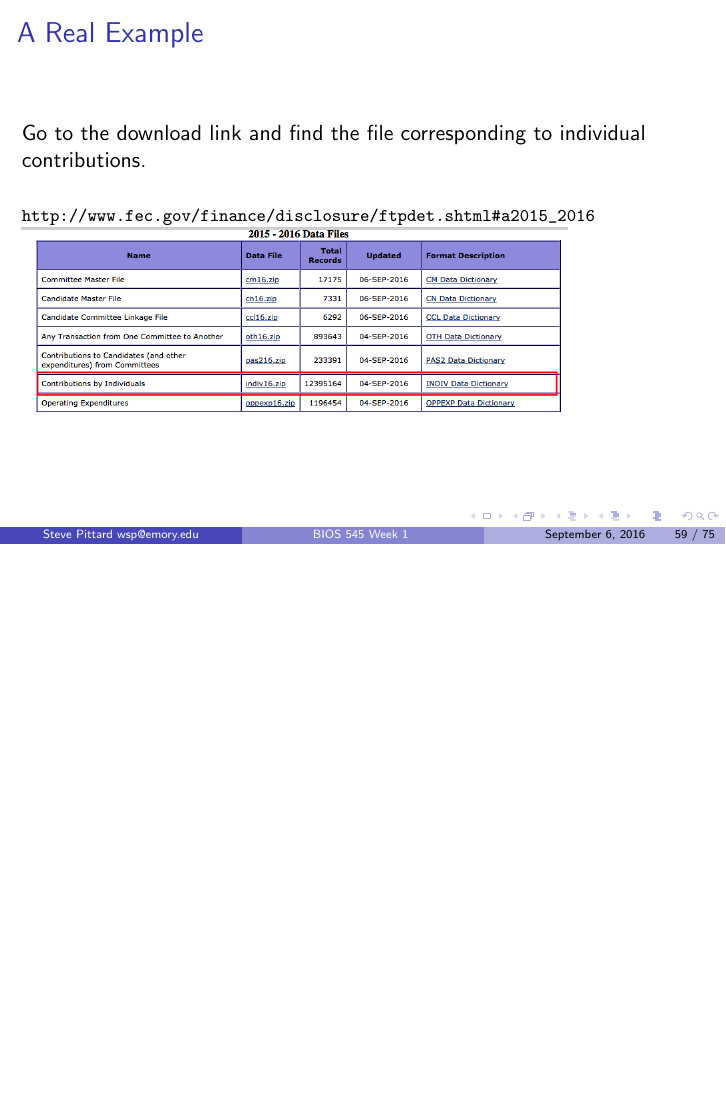
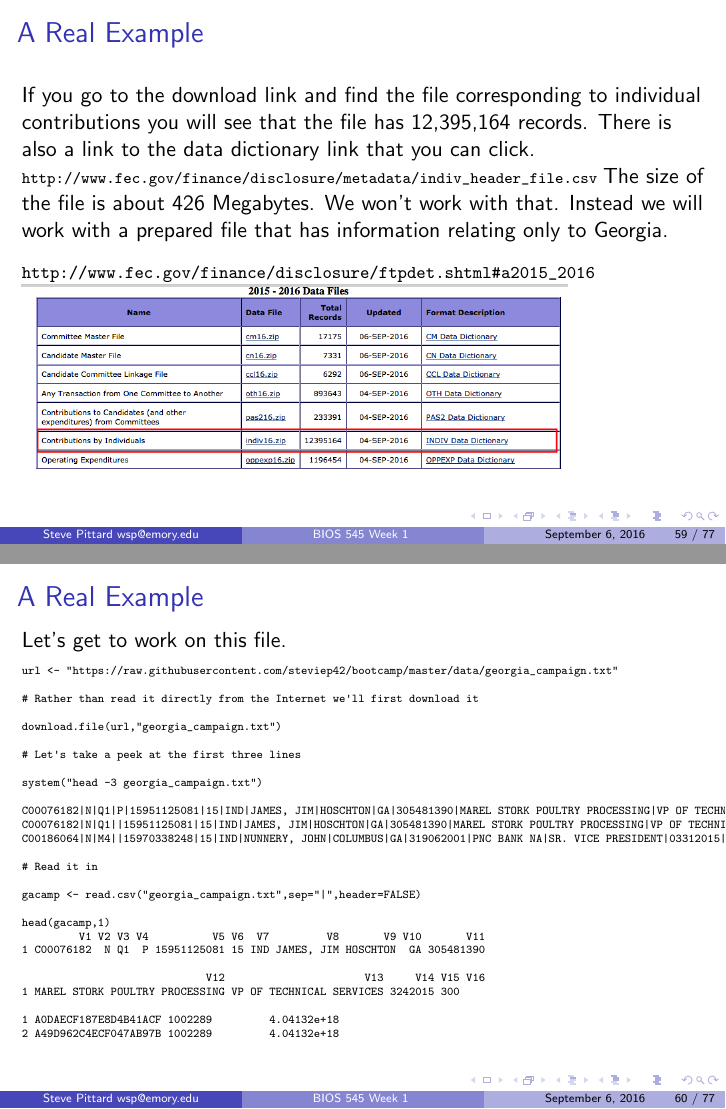
Before and after one commit to steviep42/bootcamp, LaTeX slides (Day_01/Lecture_1.1.tex): page 59 of 75 before the commit and pages 59 and 60 of 77 after it, the two joined at a grey line, the shorter picture padded with empty space. The pictures show the PDF file Day_01/Lecture_1.1.pdf that the author committed with the source.

Commit message:
Added campaign header data

```diff
--- a/Day_01/Lecture_1.1.tex
+++ b/Day_01/Lecture_1.1.tex
@@ -1294,10 +1294,62 @@ str(employees)
 %
 
 \begin{frame}[fragile]
-\frametitle{A Real Example} Go to the download link and find the file corresponding to individual contributions.
-\newline
-\\
+\frametitle{A Real Example} If you go to the download link and find the file corresponding to individual contributions you will see that the file has 12,395,164 records. There is also a link to the data dictionary link that you can click.
+\newline
+\scriptsize
+\url{http://www.fec.gov/finance/disclosure/metadata/indiv_header_file.csv}
+\normalsize
+The size of the file is about 426 Megabytes. We won't work with that. Instead we will work with a prepared file that has information relating only to Georgia.
+
 \footnotesize
 \url{http://www.fec.gov/finance/disclosure/ftpdet.shtml#a2015_2016}
 \newline
 \includegraphics{../IMG/campaign.png}
+\end{frame}
+
+%
+
+\begin{frame}[fragile]
+\frametitle{A Real Example}Let's get to work on this file.
+\tiny
+\begin{verbatim}
+url <- "https://raw.githubusercontent.com/steviep42/bootcamp/master/data/georgia_campaign.txt"
+
+# Rather than read it directly from the Internet we'll first download it
+
+download.file(url,"georgia_campaign.txt")
+
+# Let's take a peek at the first three lines
+
+system("head -3 georgia_campaign.txt")
+
+C00076182|N|Q1|P|15951125081|15|IND|JAMES, JIM|HOSCHTON|GA|305481390|MAREL STORK POULTRY PROCESSING|VP OF TECHNICAL SERVICES|03242015|300||A0DAECF187E8D4B41ACF|1002289|||4041320151241796907
+C00076182|N|Q1||15951125081|15|IND|JAMES, JIM|HOSCHTON|GA|305481390|MAREL STORK POULTRY PROCESSING|VP OF TECHNICAL SERVICES|03242015|40||A49D962C4ECF047AB97B|1002289|||4041320151241796908
+C00186064|N|M4||15970338248|15|IND|NUNNERY, JOHN|COLUMBUS|GA|319062001|PNC BANK NA|SR. VICE PRESIDENT|03312015|100||PR363907910124|1002291||P/R DEDUCTION ($50.00 BI-WEEKLY)|4041320151241796958
+
+# Read it in
+
+gacamp <- read.csv("georgia_campaign.txt",sep="|",header=FALSE)
+
+head(gacamp,1)
+         V1 V2 V3 V4          V5 V6  V7         V8       V9 V10       V11
+1 C00076182  N Q1  P 15951125081 15 IND JAMES, JIM HOSCHTON  GA 305481390
+
+                             V12                      V13     V14 V15 V16
+1 MAREL STORK POULTRY PROCESSING VP OF TECHNICAL SERVICES 3242015 300
+
+1 A0DAECF187E8D4B41ACF 1002289         4.04132e+18
+2 A49D962C4ECF047AB97B 1002289         4.04132e+18
+
+\end{verbatim}
+\end{frame}
+
+%
+
+%
+
+\begin{frame}[fragile]
+\frametitle{A Real Example}Let's get to work on this file.
+\tiny
+\begin{verbatim}
+url <- "http://www.fec.gov/finance/disclosure/metadata/indiv_header_file.csv"
@@ -1304,3 +1370,4 @@ str(employees)
+\end{verbatim}
 \end{frame}
 
 %
```
Also changed, not shown: Day_01/Lecture_1.1-concordance.tex (+1 -1 lines), data/indiv_header_file.csv (added, +1 -0 lines), Day_01/Lecture_1.1.pdf, Day_01/Lecture_1.1.tex (14 more changed lines), 5 other files.
